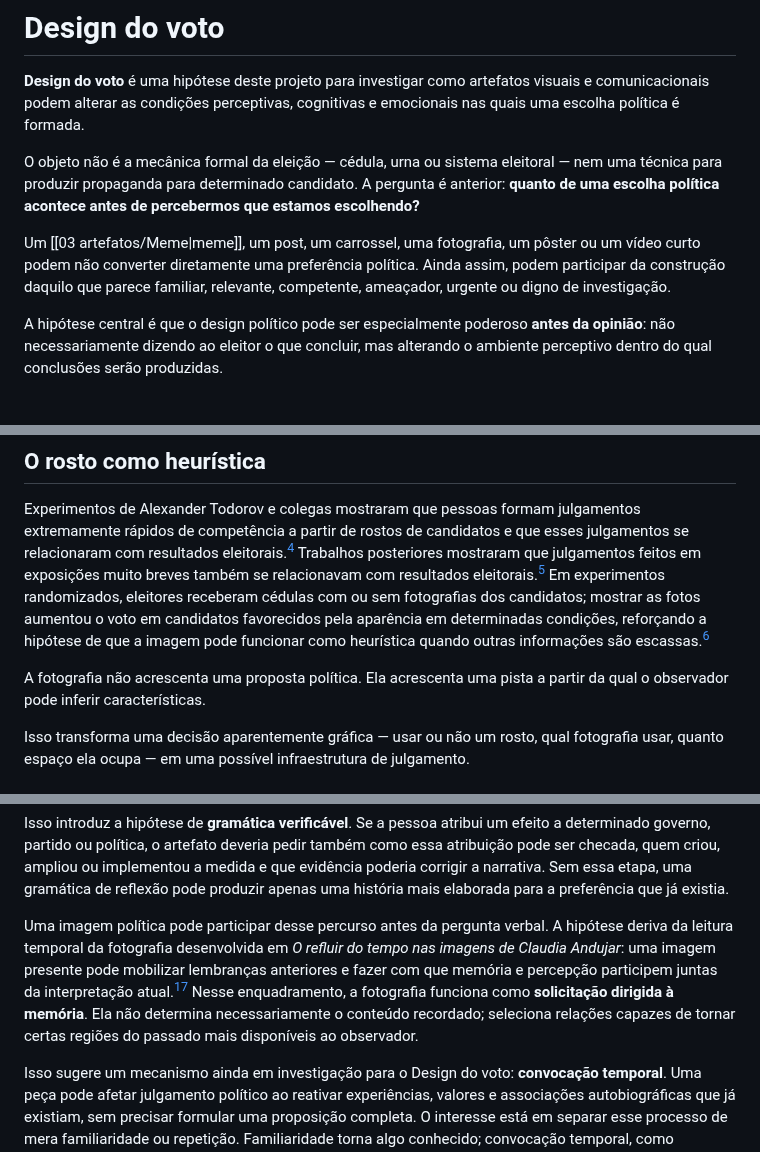
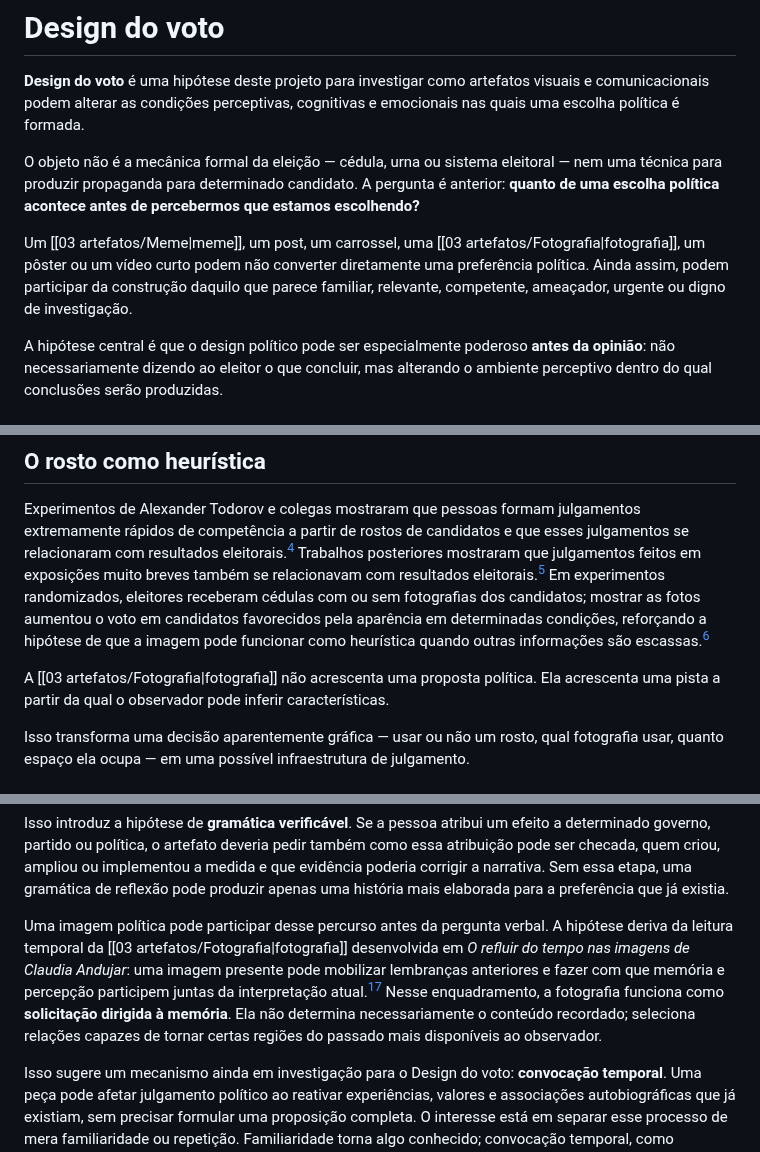
Before and after one commit to leorruas/arqueologia, a Markdown page: 01 conceitos/Design do Voto.md, 3 parts joined by grey strips. GitHub-like rendering.

Commit message:
Integra Fotografia ao Design do voto

```diff
--- a/01 conceitos/Design do Voto.md
+++ b/01 conceitos/Design do Voto.md
@@ -16,7 +16,7 @@ tags:
 
 O objeto não é a mecânica formal da eleição — cédula, urna ou sistema eleitoral — nem uma técnica para produzir propaganda para determinado candidato. A pergunta é anterior: **quanto de uma escolha política acontece antes de percebermos que estamos escolhendo?**
 
-Um [[03 artefatos/Meme|meme]], um post, um carrossel, uma fotografia, um pôster ou um vídeo curto podem não converter diretamente uma preferência política. Ainda assim, podem participar da construção daquilo que parece familiar, relevante, competente, ameaçador, urgente ou digno de investigação.
+Um [[03 artefatos/Meme|meme]], um post, um carrossel, uma [[03 artefatos/Fotografia|fotografia]], um pôster ou um vídeo curto podem não converter diretamente uma preferência política. Ainda assim, podem participar da construção daquilo que parece familiar, relevante, competente, ameaçador, urgente ou digno de investigação.
 
 A hipótese central é que o design político pode ser especialmente poderoso **antes da opinião**: não necessariamente dizendo ao eleitor o que concluir, mas alterando o ambiente perceptivo dentro do qual conclusões serão produzidas.
 
@@ -41,7 +41,7 @@ Assim, **persuasão e presença não são a mesma coisa**.
 
 Experimentos de Alexander Todorov e colegas mostraram que pessoas formam julgamentos extremamente rápidos de competência a partir de rostos de candidatos e que esses julgamentos se relacionaram com resultados eleitorais.[^4] Trabalhos posteriores mostraram que julgamentos feitos em exposições muito breves também se relacionavam com resultados eleitorais.[^5] Em experimentos randomizados, eleitores receberam cédulas com ou sem fotografias dos candidatos; mostrar as fotos aumentou o voto em candidatos favorecidos pela aparência em determinadas condições, reforçando a hipótese de que a imagem pode funcionar como heurística quando outras informações são escassas.[^6]
 
-A fotografia não acrescenta uma proposta política. Ela acrescenta uma pista a partir da qual o observador pode inferir características.
+A [[03 artefatos/Fotografia|fotografia]] não acrescenta uma proposta política. Ela acrescenta uma pista a partir da qual o observador pode inferir características.
 
 Isso transforma uma decisão aparentemente gráfica — usar ou não um rosto, qual fotografia usar, quanto espaço ela ocupa — em uma possível infraestrutura de julgamento.
 
@@ -151,7 +151,7 @@ A genealogia [[04 genealogias/Gramaticas Produtivas|Gramáticas produtivas]] acr
 
 Isso introduz a hipótese de **gramática verificável**. Se a pessoa atribui um efeito a determinado governo, partido ou política, o artefato deveria pedir também como essa atribuição pode ser checada, quem criou, ampliou ou implementou a medida e que evidência poderia corrigir a narrativa. Sem essa etapa, uma gramática de reflexão pode produzir apenas uma história mais elaborada para a preferência que já existia.
 
-Uma imagem política pode participar desse percurso antes da pergunta verbal. A hipótese deriva da leitura temporal da fotografia desenvolvida em *O refluir do tempo nas imagens de Claudia Andujar*: uma imagem presente pode mobilizar lembranças anteriores e fazer com que memória e percepção participem juntas da interpretação atual.[^17] Nesse enquadramento, a fotografia funciona como **solicitação dirigida à memória**. Ela não determina necessariamente o conteúdo recordado; seleciona relações capazes de tornar certas regiões do passado mais disponíveis ao observador.
+Uma imagem política pode participar desse percurso antes da pergunta verbal. A hipótese deriva da leitura temporal da [[03 artefatos/Fotografia|fotografia]] desenvolvida em *O refluir do tempo nas imagens de Claudia Andujar*: uma imagem presente pode mobilizar lembranças anteriores e fazer com que memória e percepção participem juntas da interpretação atual.[^17] Nesse enquadramento, a fotografia funciona como **solicitação dirigida à memória**. Ela não determina necessariamente o conteúdo recordado; seleciona relações capazes de tornar certas regiões do passado mais disponíveis ao observador.
 
 Isso sugere um mecanismo ainda em investigação para o Design do voto: **convocação temporal**. Uma peça pode afetar julgamento político ao reativar experiências, valores e associações autobiográficas que já existiam, sem precisar formular uma proposição completa. O interesse está em separar esse processo de mera familiaridade ou repetição. Familiaridade torna algo conhecido; convocação temporal, como hipótese, descreve quando uma imagem presente reorganiza quais lembranças participam do julgamento presente.
 
```
Also changed, not shown: other parts of 01 conceitos/Design do Voto.md (+2 -2 lines).
